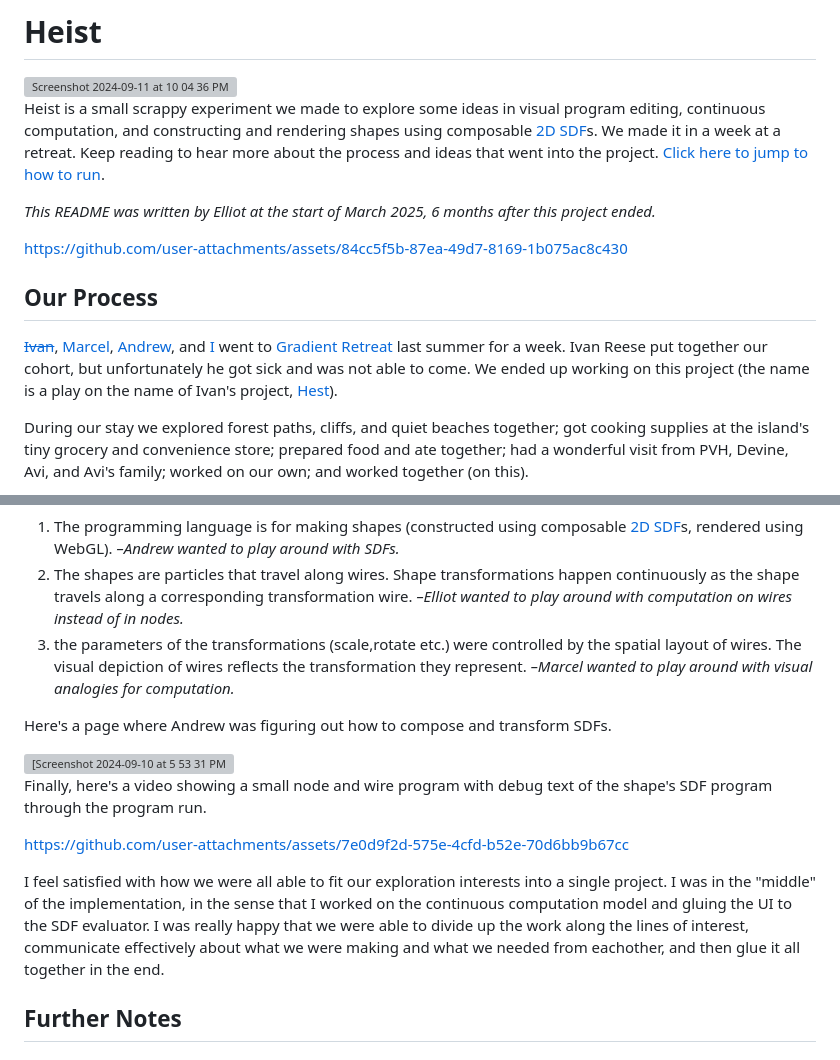
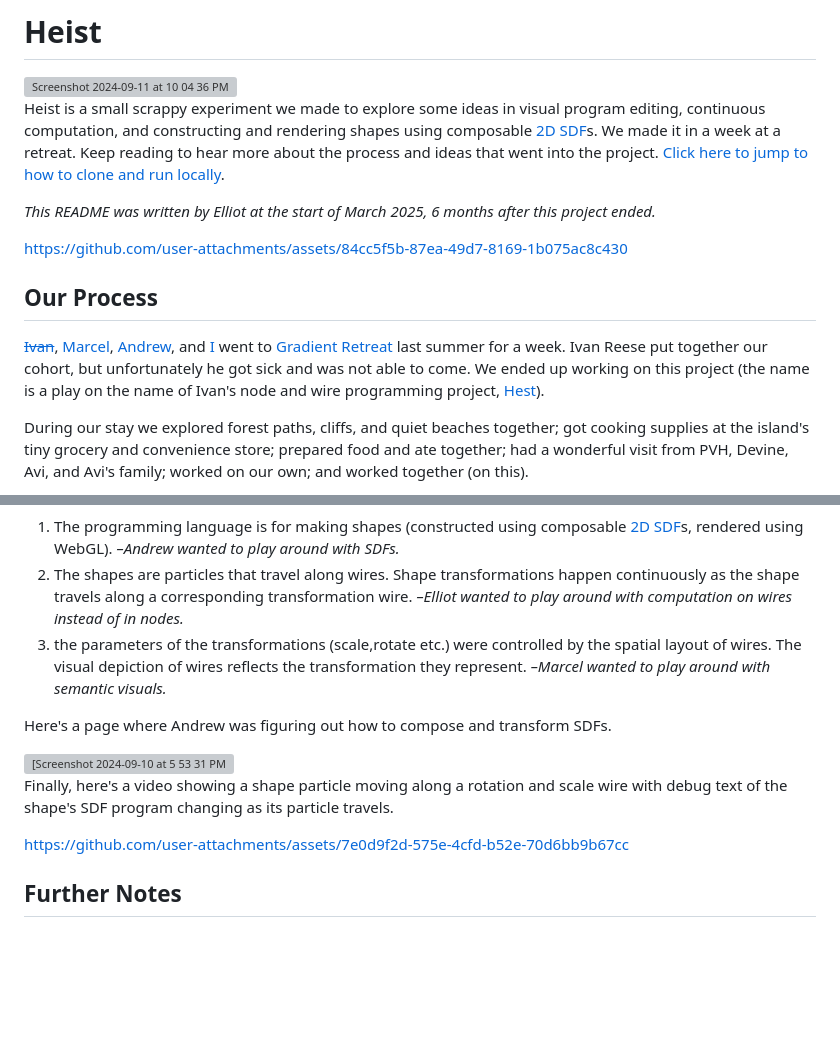
Before and after one commit to vezwork/heist, a Markdown page: README.md, 2 parts joined by grey strips. GitHub-like rendering; blank space fills up the shorter version; grey boxes are pictures that could not be loaded.

```diff
--- a/README.md
+++ b/README.md
@@ -2,7 +2,7 @@
 
 <img width="535" alt="Screenshot 2024-09-11 at 10 04 36 PM" src="https://github.com/user-attachments/assets/c2fe8a04-7549-407e-848b-472da909241b">
 
-Heist is a small scrappy experiment we made to explore some ideas in visual program editing, continuous computation, and constructing and rendering shapes using composable [2D SDF](https://iquilezles.org/articles/distfunctions2d/)s. We made it in a week at a retreat. Keep reading to hear more about the process and ideas that went into the project. [Click here to jump to how to run](#how-to-run).
+Heist is a small scrappy experiment we made to explore some ideas in visual program editing, continuous computation, and constructing and rendering shapes using composable [2D SDF](https://iquilezles.org/articles/distfunctions2d/)s. We made it in a week at a retreat. Keep reading to hear more about the process and ideas that went into the project. [Click here to jump to how to clone and run locally](#how-to-run).
 
 _<span style="color: gray">This README was written by Elliot at the start of March 2025, 6 months after this project ended.</span>_
 
@@ -10,7 +10,7 @@ https://github.com/user-attachments/assets/84cc5f5b-87ea-49d7-8169-1b075ac8c430
 
 ## Our Process
 
-[~~Ivan~~](https://ivanish.ca), [Marcel](https://mastodon.social/@wolkenmachine), [Andrew](https://andrewblinn.com/), and [I](https://elliot.website) went to [Gradient Retreat](https://www.gradientretreat.com/) last summer for a week. Ivan Reese put together our cohort, but unfortunately he got sick and was not able to come. We ended up working on this project (the name is a play on the name of Ivan's project, [Hest](https://ivanish.ca/hest/)).
+[~~Ivan~~](https://ivanish.ca), [Marcel](https://mastodon.social/@wolkenmachine), [Andrew](https://andrewblinn.com/), and [I](https://elliot.website) went to [Gradient Retreat](https://www.gradientretreat.com/) last summer for a week. Ivan Reese put together our cohort, but unfortunately he got sick and was not able to come. We ended up working on this project (the name is a play on the name of Ivan's node and wire programming project, [Hest](https://ivanish.ca/hest/)).
 
 During our stay we explored forest paths, cliffs, and quiet beaches together; got cooking supplies at the island's tiny grocery and convenience store; prepared food and ate together; had a wonderful visit from PVH, Devine, Avi, and Avi's family; worked on our own; and worked together (on this).
 
@@ -33,19 +33,15 @@ The main ideas were:
 
 1. The programming language is for making shapes (constructed using composable [2D SDF](https://iquilezles.org/articles/distfunctions2d/)s, rendered using WebGL). _<span style="color: gray">–Andrew wanted to play around with SDFs.</span>_
 2. The shapes are particles that travel along wires. Shape transformations happen continuously as the shape travels along a corresponding transformation wire. _<span style="color: gray">–Elliot wanted to play around with computation on wires instead of in nodes.</span>_
-3. the parameters of the transformations (scale,rotate etc.) were controlled by the spatial layout of wires. The visual depiction of wires reflects the transformation they represent. _<span style="color: gray">–Marcel wanted to play around with visual analogies for computation.</span>_
+3. the parameters of the transformations (scale,rotate etc.) were controlled by the spatial layout of wires. The visual depiction of wires reflects the transformation they represent. _<span style="color: gray">–Marcel wanted to play around with semantic visuals.</span>_
 
 Here's a page where Andrew was figuring out how to compose and transform SDFs.
 
 <img width="340" alt="[Screenshot 2024-09-10 at 5 53 31 PM" src="https://github.com/user-attachments/assets/e5d5b48b-d345-487e-8266-5f09f6969bfe">
 
-Finally, here's a video showing a small node and wire program with debug text of the shape's SDF program through the program run.
-
+Finally, here's a video showing a shape particle moving along a rotation and scale wire with debug text of the shape's SDF program changing as its particle travels.
 
 https://github.com/user-attachments/assets/7e0d9f2d-575e-4cfd-b52e-70d6bb9b67cc
-
-
-I feel satisfied with how we were all able to fit our exploration interests into a single project. I was in the "middle" of the implementation, in the sense that I worked on the continuous computation model and gluing the UI to the SDF evaluator. I was really happy that we were able to divide up the work along the lines of interest, communicate effectively about what we were making and what we needed from eachother, and then glue it all together in the end.
 
 ## Further Notes
 
```
Also changed, not shown: other parts of README.md (+33 -1 lines).
